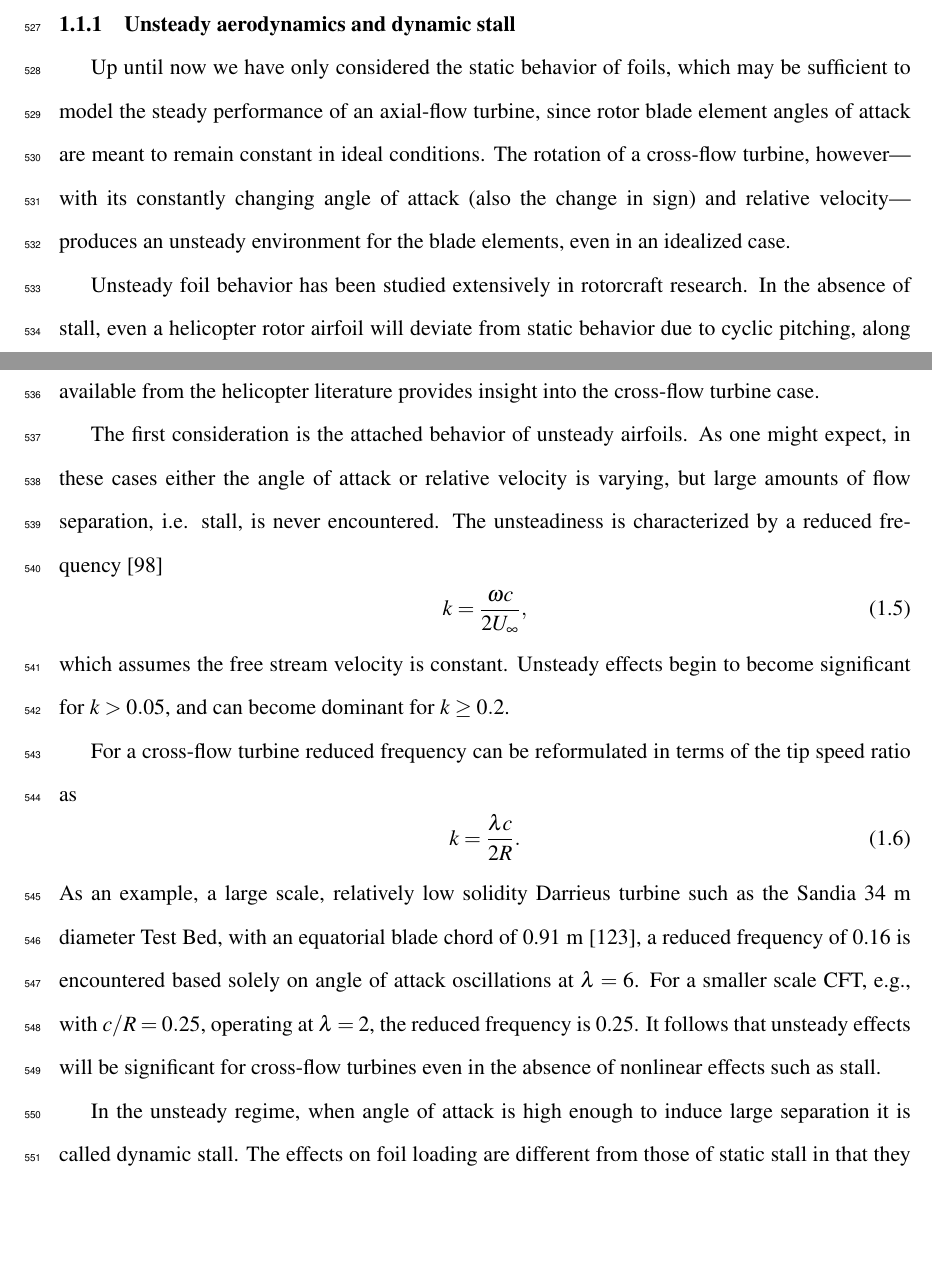
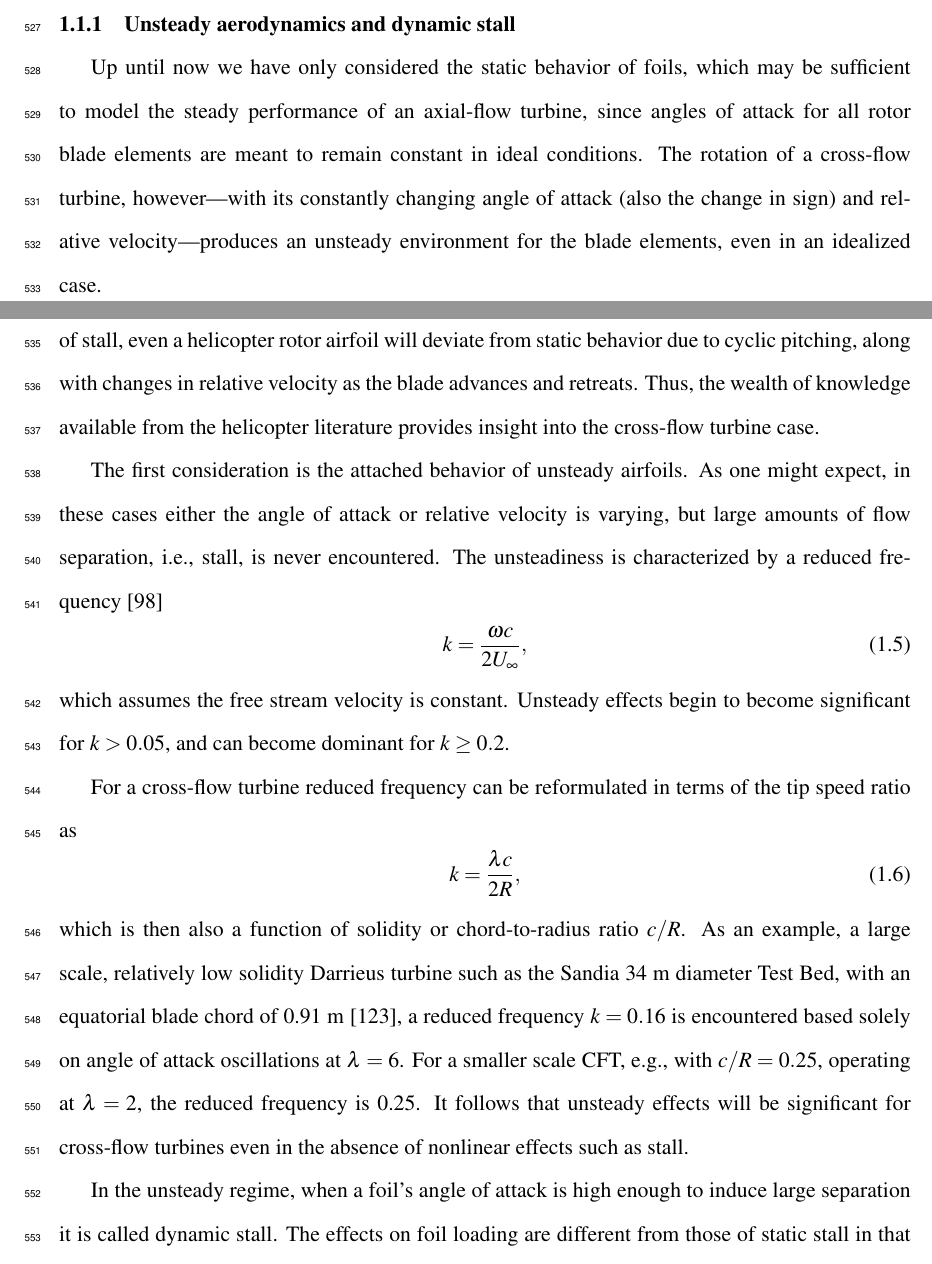
Before and after one commit to petebachant/PhD-thesis, a LaTeX thesis (thesis.tex, which reads chapters/introduction.tex): two parts of pages 25 and 26 of 151, joined at a grey line, cut so that both start at the same text, the shorter picture padded with empty space. Compiled offline with pdfLaTeX.

Commit message:
Wosnik edits up to 1.2

```diff
--- a/chapters/introduction.tex
+++ b/chapters/introduction.tex
@@ -276,22 +276,25 @@ load prediction.
 \subsection{Unsteady aerodynamics and dynamic stall}
 
 Up until now we have only considered the static behavior of foils, which may be
-sufficient to model the steady performance of an axial-flow turbine, since rotor
-blade element angles of attack are meant to remain constant in ideal conditions.
-The rotation of a cross-flow turbine, however---with its constantly changing
-angle of attack (also the change in sign) and relative velocity---produces an
-unsteady environment for the blade elements, even in an idealized case.
+sufficient to model the steady performance of an axial-flow turbine, since
+angles of attack for all rotor blade elements are meant to remain constant in
+ideal conditions. The rotation of a cross-flow turbine, however---with its
+constantly changing angle of attack (also the change in sign) and relative
+velocity---produces an unsteady environment for the blade elements, even in an
+idealized case.
 
-Unsteady foil behavior has been studied extensively in rotorcraft research. In
-the absence of stall, even a helicopter rotor airfoil will deviate from static
-behavior due to cyclic pitching, along with changes in relative velocity as the
-blade advances and retreats. Thus, the wealth of knowledge available from the
-helicopter literature provides insight into the cross-flow turbine case.
+Unsteady foil behavior has been studied extensively in rotorcraft research
+\cite{Leishman2006}. In the absence of stall, even a helicopter rotor airfoil
+will deviate from static behavior due to cyclic pitching, along with changes in
+relative velocity as the blade advances and retreats. Thus, the wealth of
+knowledge available from the helicopter literature provides insight into the
+cross-flow turbine case.
 
 The first consideration is the attached behavior of unsteady airfoils. As one
 might expect, in these cases either the angle of attack or relative velocity is
-varying, but large amounts of flow separation, i.e. stall, is never encountered.
-The unsteadiness is characterized by a reduced frequency~\cite{Leishman2006}
+varying, but large amounts of flow separation, i.e., stall, is never
+encountered. The unsteadiness is characterized by a reduced
+frequency~\cite{Leishman2006}
 \begin{equation}
     k = \frac{\omega c}{2 U_\infty},
 \end{equation}
@@ -301,19 +304,20 @@ become significant for $k > 0.05$, and can become dominant for $k \ge 0.2$.
 For a cross-flow turbine reduced frequency can be reformulated in terms of the
 tip speed ratio as
 \begin{equation}
-    k = \frac{\lambda c}{2R}.
+    k = \frac{\lambda c}{2R},
 \end{equation}
-As an example, a large scale, relatively low solidity Darrieus turbine such as
-the Sandia 34 m diameter Test Bed, with an equatorial blade chord of 0.91 m
-\cite{Murray2011}, a reduced frequency of 0.16 is encountered based solely on
+which is then also a function of solidity or chord-to-radius ratio $c/R$. As an
+example, a large scale, relatively low solidity Darrieus turbine such as the
+Sandia 34 m diameter Test Bed, with an equatorial blade chord of 0.91 m
+\cite{Murray2011}, a reduced frequency $k=0.16$ is encountered based solely on
 angle of attack oscillations at $\lambda=6$. For a smaller scale CFT, e.g., with
 $c/R = 0.25$, operating at $\lambda = 2$, the reduced frequency is 0.25. It
 follows that unsteady effects will be significant for cross-flow turbines even
 in the absence of nonlinear effects such as stall.
 
-In the unsteady regime, when angle of attack is high enough to induce large
-separation it is called dynamic stall. The effects on foil loading are different
-from those of static stall in that they are time dependent and include
+In the unsteady regime, when a foil's angle of attack is high enough to induce
+large separation it is called dynamic stall. The effects on foil loading are
+different from those of static stall in that they are time dependent and include
 hysteresis or lag effects. The dynamic stall process in general can be described
 as \cite{McCroskey1981}, depicted in Figure~\ref{fig:McCroskey}:
 \begin{enumerate}
```
Also changed, not shown: chapters/introduction.tex (2 more changed lines).
